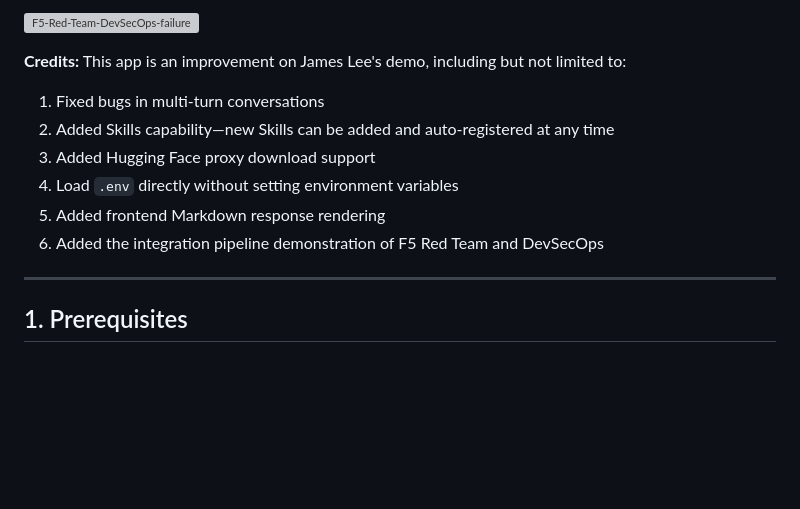
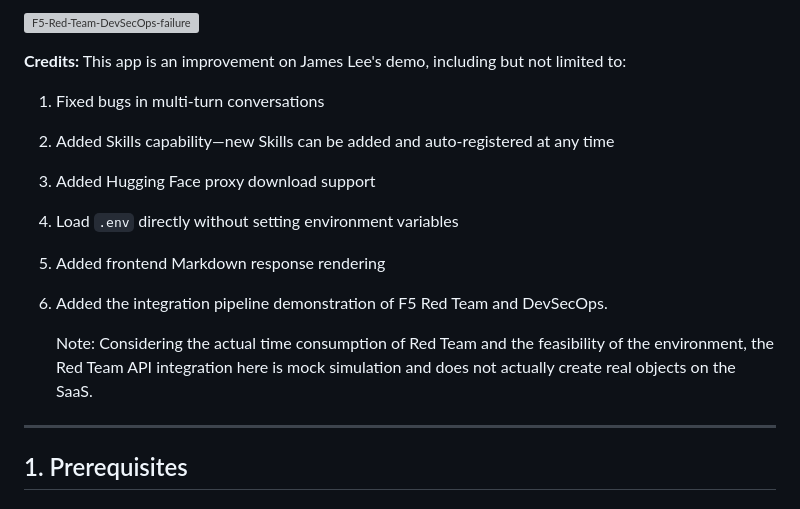
Before and after one commit to f5se/F5-guardrail-red-team-demo-app, a Markdown page: README.en.md, the part around the change. GitHub-like rendering; blank space fills up the shorter version; grey boxes are pictures that could not be loaded.

Commit message:
add F5 red team

```diff
--- a/README.en.md
+++ b/README.en.md
@@ -9,11 +9,18 @@ A multi-engine AI guardrail demo Agent application based on F5 AI Guardrail (Cal
 **Credits:** This app is an improvement on James Lee's demo, including but not limited to:
 
 1. Fixed bugs in multi-turn conversations
+
 2. Added Skills capability—new Skills can be added and auto-registered at any time
+
 3. Added Hugging Face proxy download support
+
 4. Load `.env` directly without setting environment variables
+
 5. Added frontend Markdown response rendering
-6. Added the integration pipeline demonstration of F5 Red Team and DevSecOps
+
+6. Added the integration pipeline demonstration of F5 Red Team and DevSecOps.
+
+   Note: Considering the actual time consumption of Red Team and the feasibility of the environment, the Red Team API integration here is mock simulation and does not actually create real objects on the SaaS.
 
 ---
 
```
Also changed, not shown: README.md (+8 -1 lines).
